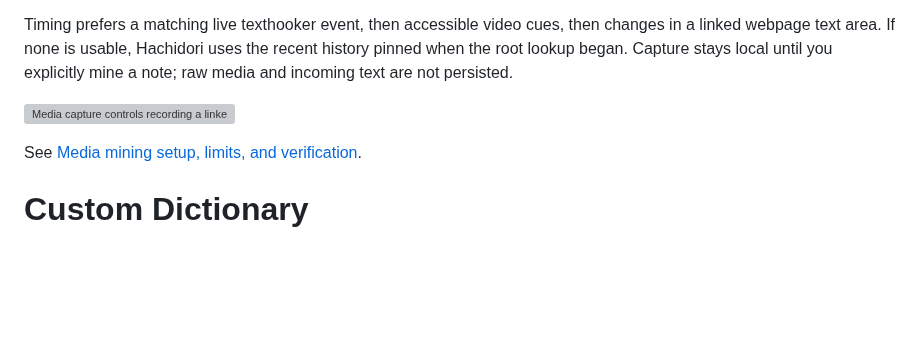
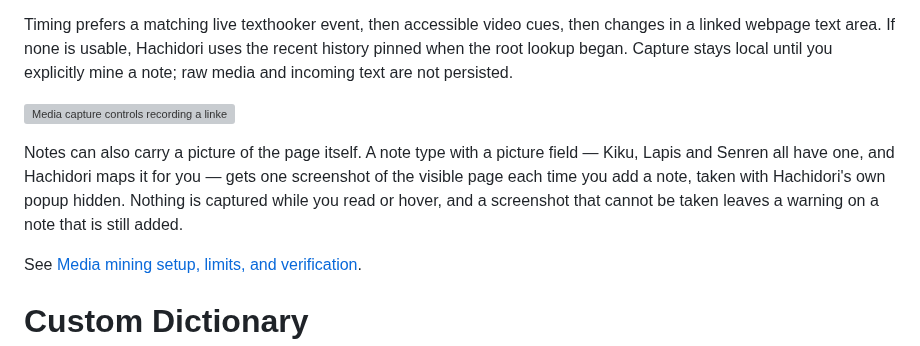
Before and after one commit to bee-san/hachidori, a Markdown page: README.md, the part around the change. GitHub-like rendering; blank space fills up the shorter version; grey boxes are pictures that could not be loaded.

Commit message:
docs: describe the mining screenshot and its Settings switch

```diff
--- a/README.md
+++ b/README.md
@@ -71,6 +71,12 @@ you explicitly mine a note; raw media and incoming text are not persisted.
 
 ![Media capture controls recording a linked reading page](docs/assets/media-capture-controls.png)
 
+Notes can also carry a picture of the page itself. A note type with a picture
+field — Kiku, Lapis and Senren all have one, and Hachidori maps it for you — gets
+one screenshot of the visible page each time you add a note, taken with
+Hachidori's own popup hidden. Nothing is captured while you read or hover, and a
+screenshot that cannot be taken leaves a warning on a note that is still added.
+
 See [Media mining setup, limits, and verification](docs/media-capture.md).
 
 # Custom Dictionary
```
Also changed, not shown: docs/architecture.md (+28 -0 lines), docs/media-capture.md (+24 -0 lines), docs/assets/anki-screenshot-settings.png (added).
